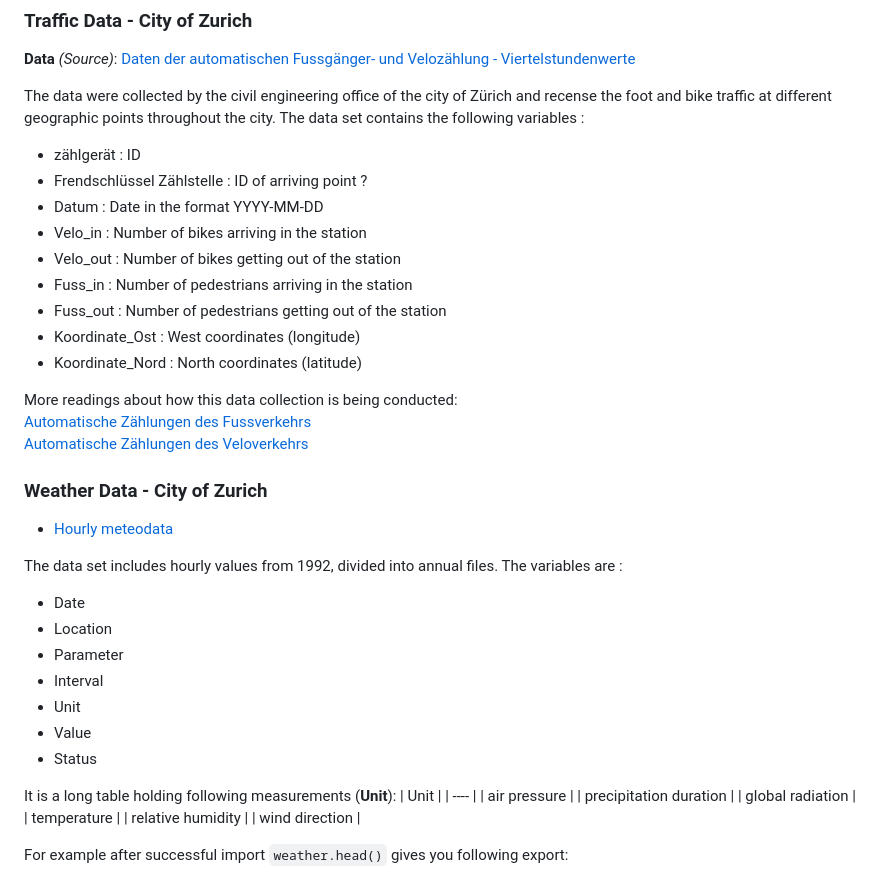
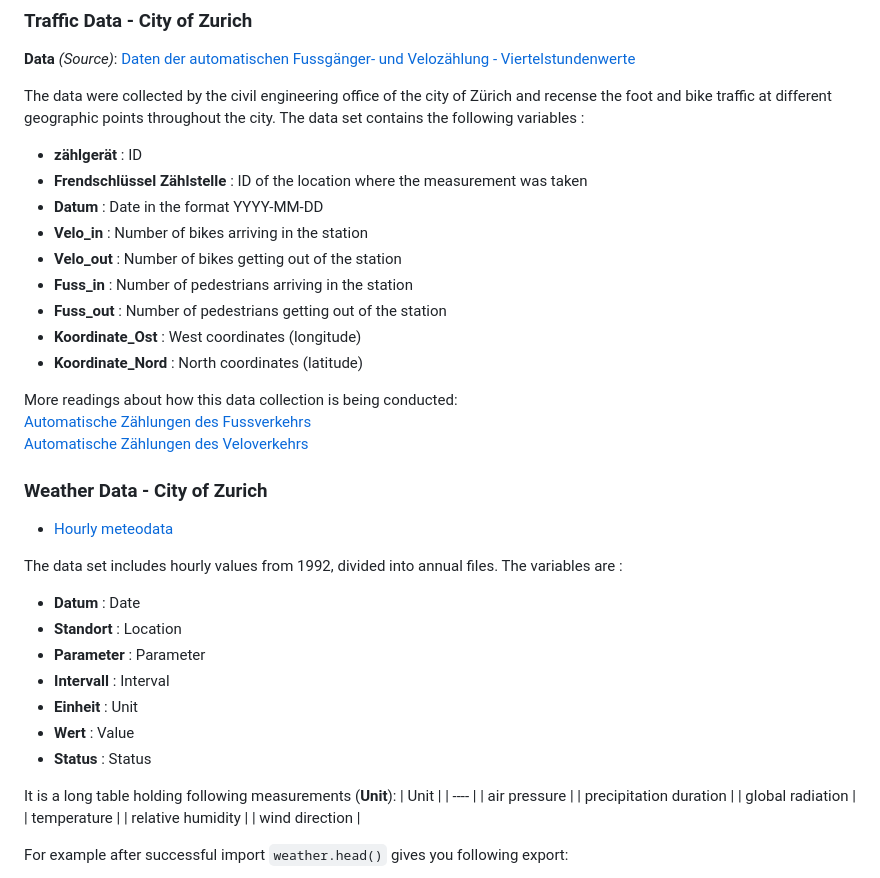
Before and after one commit to Phipsi/esc403, a Markdown page: doc/01_proposal/proposal.md, the part around the change. GitHub-like rendering.

Commit message:
doc: update description of Traffic Data

```diff
--- a/doc/01_proposal/proposal.md
+++ b/doc/01_proposal/proposal.md
@@ -12,15 +12,15 @@ Renting public bikes has become more and more popular these past few years and t
 The data were collected by the civil engineering office of the city of Zürich and recense the foot and bike traffic at different geographic points throughout the city.
 The data set contains the following variables :
 
-- zählgerät : ID
-- Frendschlüssel Zählstelle : ID of arriving point ?
-- Datum : Date in the format YYYY-MM-DD
-- Velo_in : Number of bikes arriving in the station
-- Velo_out : Number of bikes getting out of the station
-- Fuss_in : Number of pedestrians arriving in the station
-- Fuss_out : Number of pedestrians getting out of the station
-- Koordinate_Ost : West coordinates (longitude)
-- Koordinate_Nord : North coordinates (latitude)
+- **zählgerät** : ID
+- **Frendschlüssel Zählstelle** : ID of the location where the measurement was taken
+- **Datum** : Date in the format YYYY-MM-DD
+- **Velo_in** : Number of bikes arriving in the station
+- **Velo_out** : Number of bikes getting out of the station
+- **Fuss_in** : Number of pedestrians arriving in the station
+- **Fuss_out** : Number of pedestrians getting out of the station
+- **Koordinate_Ost** : West coordinates (longitude)
+- **Koordinate_Nord** : North coordinates (latitude)
 
 More readings about how this data collection is being conducted: <br>
 [Automatische Zählungen des Fussverkehrs ](https://www.stadt-zuerich.ch/ted/de/index/taz/verkehr/webartikel/webartikel_fussverkehrszaehlung.html) <br>
@@ -30,13 +30,13 @@ More readings about how this data collection is being conducted: <br>
 - [Hourly meteodata](https://opendata.swiss/en/dataset/stundlich-aktualisierte-meteodaten-seit-1992)
 
 The data set includes hourly values from 1992, divided into annual files. The variables are :
-- Date
-- Location
-- Parameter
-- Interval
-- Unit
-- Value
-- Status
+- **Datum** : Date
+- **Standort** : Location
+- **Parameter** : Parameter
+- **Intervall** : Interval
+- **Einheit** : Unit
+- **Wert** : Value
+- **Status** : Status
 
 It is a long table holding following measurements (**Unit**):
 | Unit |
```
